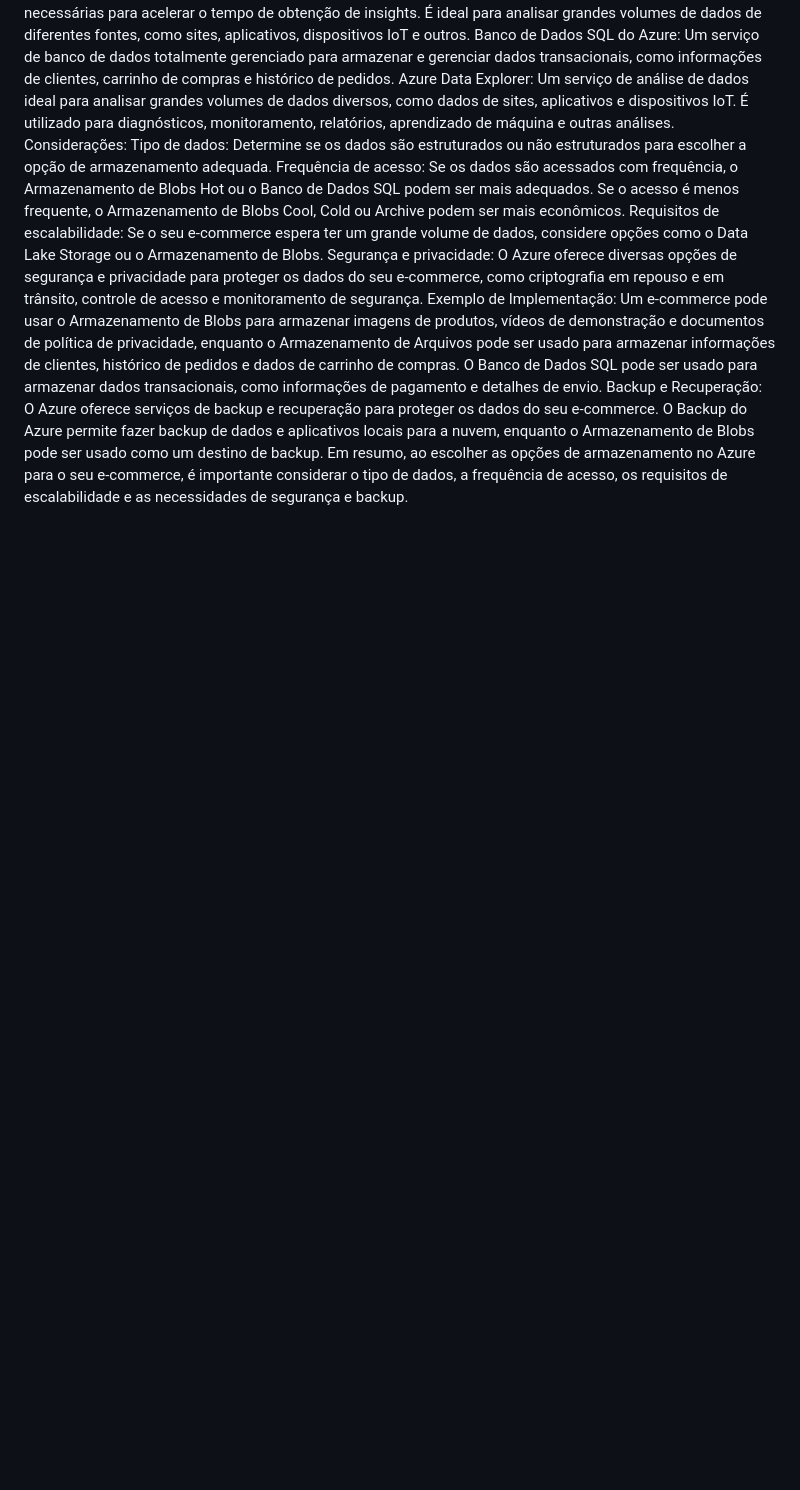
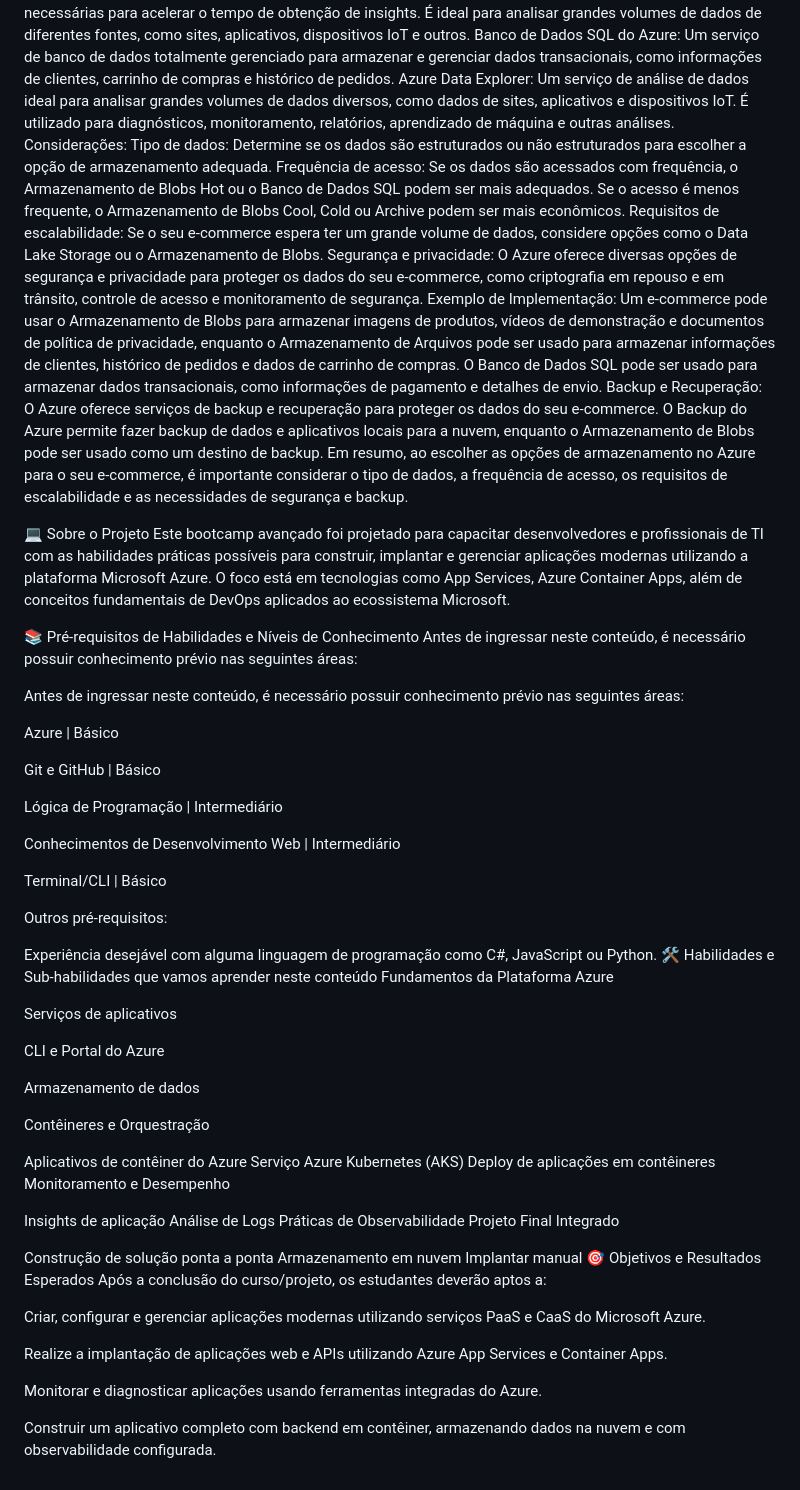
Before and after one commit to J0Nst/PROJETO-DIO-2, a Markdown page: README.md, the part around the change. Drawn GitHub-style; blank space fills up the shorter version.

```diff
--- a/README.md
+++ b/README.md
@@ -28,3 +28,60 @@ Um e-commerce pode usar o Armazenamento de Blobs para armazenar imagens de produ
 Backup e Recuperação:
 O Azure oferece serviços de backup e recuperação para proteger os dados do seu e-commerce. O Backup do Azure permite fazer backup de dados e aplicativos locais para a nuvem, enquanto o Armazenamento de Blobs pode ser usado como um destino de backup.
 Em resumo, ao escolher as opções de armazenamento no Azure para o seu e-commerce, é importante considerar o tipo de dados, a frequência de acesso, os requisitos de escalabilidade e as necessidades de segurança e backup.
+
+
+💻 Sobre o Projeto
+Este bootcamp avançado foi projetado para capacitar desenvolvedores e profissionais de TI com as habilidades práticas possíveis para construir, implantar e gerenciar aplicações modernas utilizando a plataforma Microsoft Azure. O foco está em tecnologias como App Services, Azure Container Apps, além de conceitos fundamentais de DevOps aplicados ao ecossistema Microsoft.
+
+📚 Pré-requisitos de Habilidades e Níveis de Conhecimento
+Antes de ingressar neste conteúdo, é necessário possuir conhecimento prévio nas seguintes áreas:
+
+Antes de ingressar neste conteúdo, é necessário possuir conhecimento prévio nas seguintes áreas:
+
+Azure | Básico
+
+Git e GitHub | Básico
+
+Lógica de Programação | Intermediário
+
+Conhecimentos de Desenvolvimento Web | Intermediário
+
+Terminal/CLI | Básico
+
+Outros pré-requisitos:
+
+Experiência desejável com alguma linguagem de programação como C#, JavaScript ou Python.
+🛠️ Habilidades e Sub-habilidades que vamos aprender neste conteúdo
+Fundamentos da Plataforma Azure
+
+Serviços de aplicativos
+
+CLI e Portal do Azure
+
+Armazenamento de dados
+
+Contêineres e Orquestração
+
+Aplicativos de contêiner do Azure
+Serviço Azure Kubernetes (AKS)
+Deploy de aplicações em contêineres
+Monitoramento e Desempenho
+
+Insights de aplicação
+Análise de Logs
+Práticas de Observabilidade
+Projeto Final Integrado
+
+Construção de solução ponta a ponta
+Armazenamento em nuvem
+Implantar manual
+🎯 Objetivos e Resultados Esperados
+Após a conclusão do curso/projeto, os estudantes deverão aptos a:
+
+Criar, configurar e gerenciar aplicações modernas utilizando serviços PaaS e CaaS do Microsoft Azure.
+
+Realize a implantação de aplicações web e APIs utilizando Azure App Services e Container Apps.
+
+Monitorar e diagnosticar aplicações usando ferramentas integradas do Azure.
+
+Construir um aplicativo completo com backend em contêiner, armazenando dados na nuvem e com observabilidade configurada.
```
